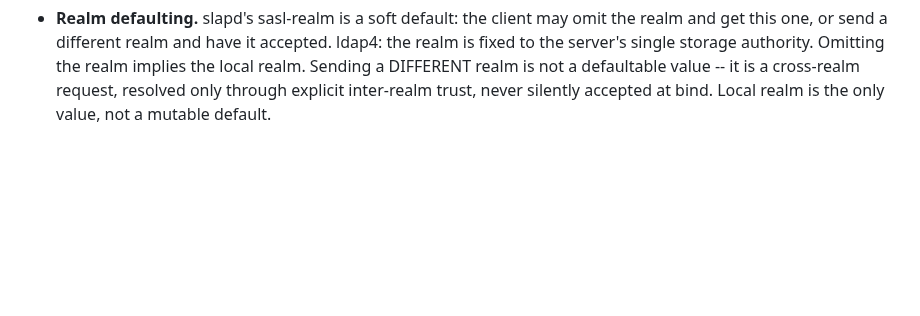
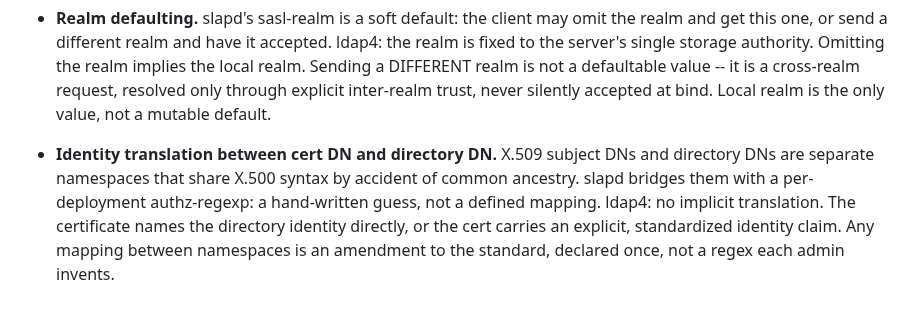
Before and after one commit to georgemarselis-nvi/pret-a-booter, a Markdown page: ldap4_design_document.md, the part around the change. Rendered like a GitHub page; blank space fills up the shorter version.

Commit message:
ldap4_design_document.md: no implicit translation

```diff
--- a/ldap4_design_document.md
+++ b/ldap4_design_document.md
@@ -207,3 +207,13 @@ is polish, never protocol progress. Semantics come first.
   request, resolved only through explicit inter-realm trust, never
   silently accepted at bind. Local realm is the only value, not a
   mutable default.
+
+- **Identity translation between cert DN and directory DN.** X.509
+  subject DNs and directory DNs are separate namespaces that share
+  X.500 syntax by accident of common ancestry. slapd bridges them with
+  a per-deployment authz-regexp: a hand-written guess, not a defined
+  mapping. ldap4: no implicit translation. The certificate names the
+  directory identity directly, or the cert carries an explicit,
+  standardized identity claim. Any mapping between namespaces is an
+  amendment to the standard, declared once, not a regex each admin
+  invents.
```
